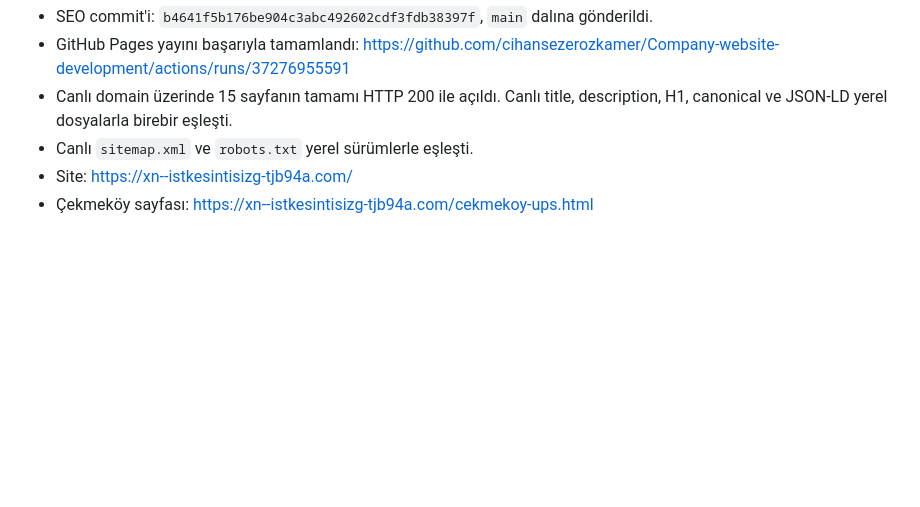
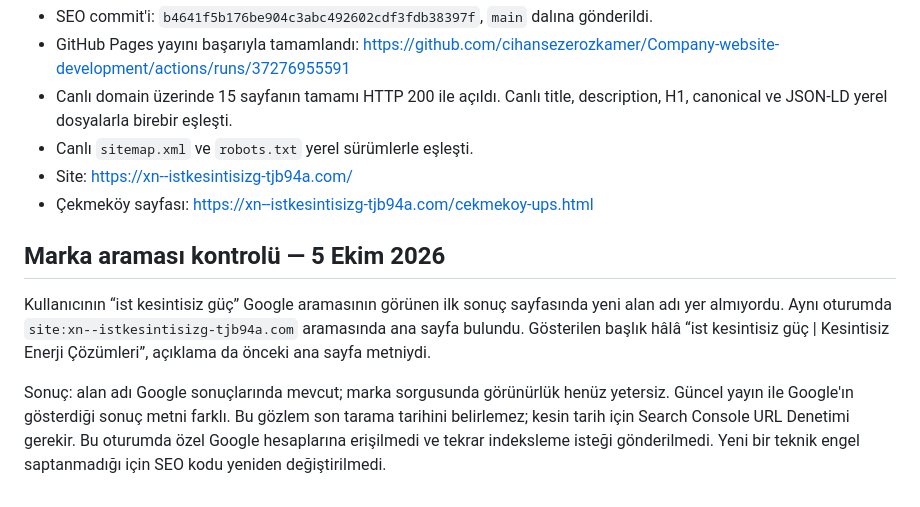
Before and after one commit to cihansezerozkamer/Company-website-development, a Markdown page: seo-yapilanlar.md, the part around the change. Rendered like a GitHub page; blank space fills up the shorter version.

Commit message:
Record Google brand search visibility diagnosis

```diff
--- a/seo-yapilanlar.md
+++ b/seo-yapilanlar.md
@@ -70,3 +70,16 @@ Google resmi kaynakları:
 - Canlı `sitemap.xml` ve `robots.txt` yerel sürümlerle eşleşti.
 - Site: https://xn--istkesintisizg-tjb94a.com/
 - Çekmeköy sayfası: https://xn--istkesintisizg-tjb94a.com/cekmekoy-ups.html
+
+## Marka araması kontrolü — 5 Ekim 2026
+
+Kullanıcının “ist kesintisiz güç” Google aramasının görünen ilk sonuç sayfasında
+yeni alan adı yer almıyordu. Aynı oturumda `site:xn--istkesintisizg-tjb94a.com`
+aramasında ana sayfa bulundu. Gösterilen başlık hâlâ “ist kesintisiz güç |
+Kesintisiz Enerji Çözümleri”, açıklama da önceki ana sayfa metniydi.
+
+Sonuç: alan adı Google sonuçlarında mevcut; marka sorgusunda görünürlük henüz
+yetersiz. Güncel yayın ile Google'ın gösterdiği sonuç metni farklı. Bu gözlem son
+tarama tarihini belirlemez; kesin tarih için Search Console URL Denetimi gerekir.
+Bu oturumda özel Google hesaplarına erişilmedi ve tekrar indeksleme isteği gönderilmedi.
+Yeni bir teknik engel saptanmadığı için SEO kodu yeniden değiştirilmedi.
```
